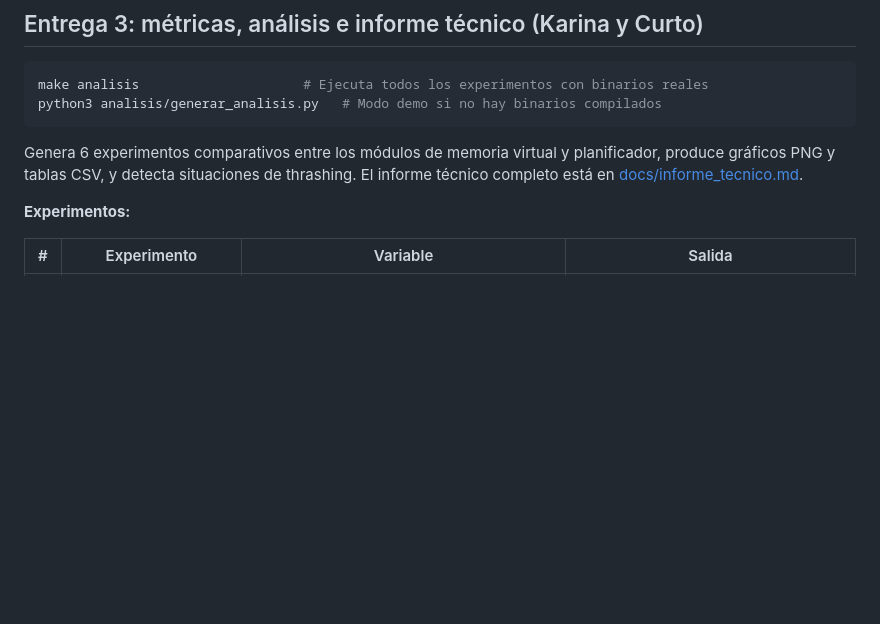
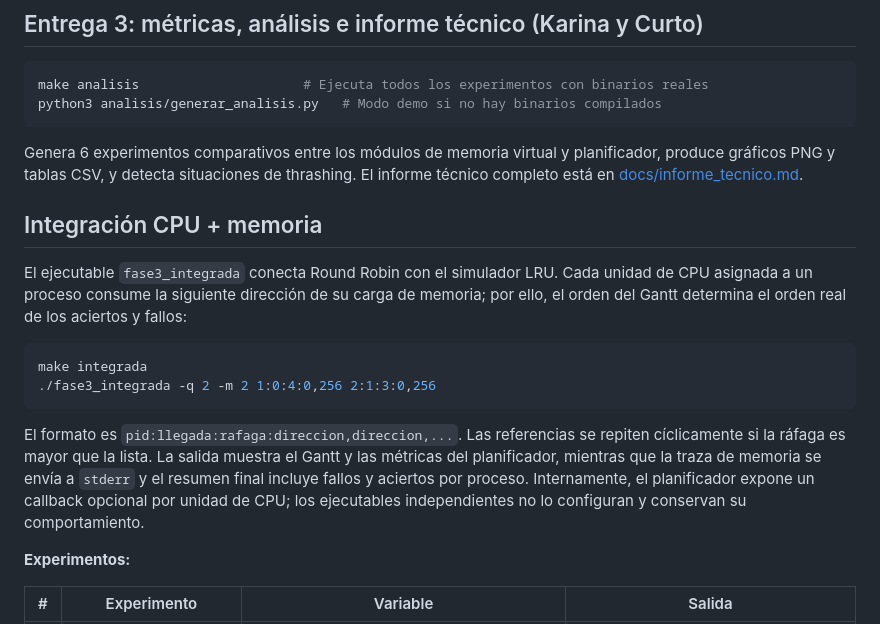
Before and after one commit to Francisgor03/Proyecto_SO, a Markdown page: README.md, the part around the change. GitHub-like rendering; blank space fills up the shorter version.

Commit message:
feat: integrate CPU and memory simulation with Round Robin scheduling

````diff
--- a/README.md
+++ b/README.md
@@ -36,6 +36,25 @@ Genera 6 experimentos comparativos entre los módulos de memoria virtual y
 planificador, produce gráficos PNG y tablas CSV, y detecta situaciones de
 thrashing.  El informe técnico completo está en
 [docs/informe_tecnico.md](docs/informe_tecnico.md).
+
+## Integración CPU + memoria
+
+El ejecutable `fase3_integrada` conecta Round Robin con el simulador LRU.
+Cada unidad de CPU asignada a un proceso consume la siguiente dirección de su
+carga de memoria; por ello, el orden del Gantt determina el orden real de los
+aciertos y fallos:
+
+```sh
+make integrada
+./fase3_integrada -q 2 -m 2 1:0:4:0,256 2:1:3:0,256
+```
+
+El formato es `pid:llegada:rafaga:direccion,direccion,...`. Las referencias se
+repiten cíclicamente si la ráfaga es mayor que la lista. La salida muestra el
+Gantt y las métricas del planificador, mientras que la traza de memoria se
+envía a `stderr` y el resumen final incluye fallos y aciertos por proceso.
+Internamente, el planificador expone un callback opcional por unidad de CPU;
+los ejecutables independientes no lo configuran y conservan su comportamiento.
 
 **Experimentos:**
 
````
Also changed, not shown: docs/informe_tecnico.md (+12 -7 lines), docs/planificador_round_robin.md (+15 -3 lines), docs/graficos/exp1_fallos_vs_marcos.png, docs/graficos/exp2_patrones_acceso.png, docs/graficos/exp3_thrashing.png, docs/graficos/exp4_carga_trabajo.png, docs/graficos/exp5_quantum.png, docs/graficos/exp6_cargas_planificador.png, 8 other files.
